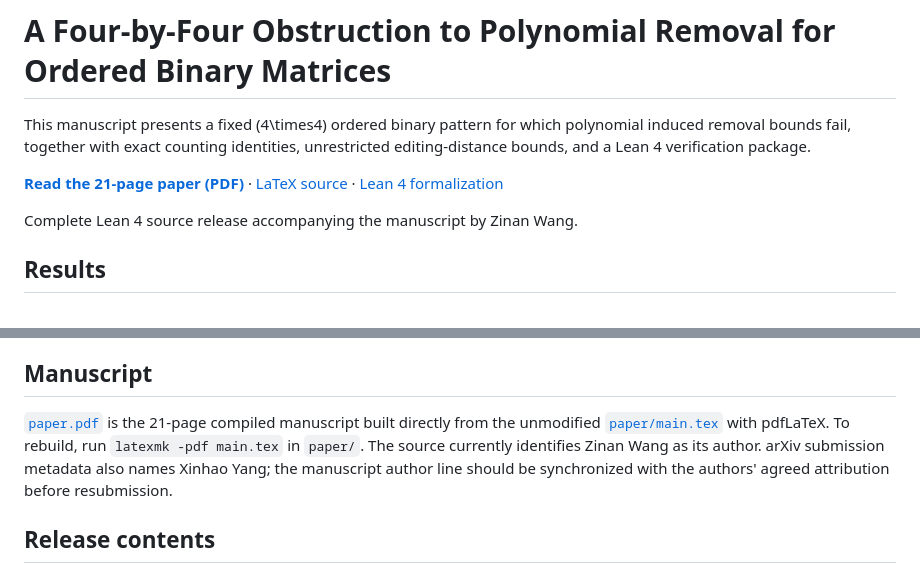
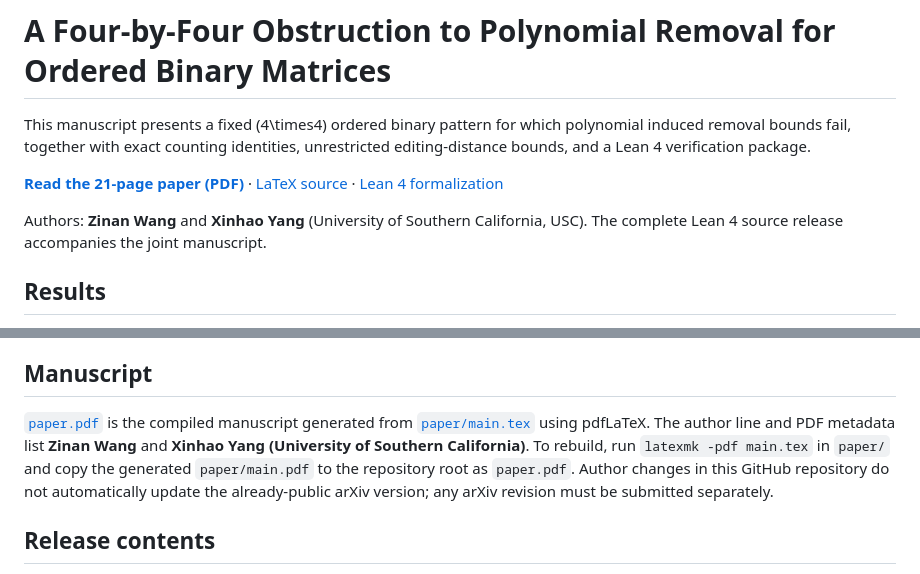
Before and after one commit to SovereignSteak/h4-ordered-matrix-removal, a Markdown page: README.md, 2 parts joined by grey strips. Rendered like a GitHub page.

Commit message:
Synchronize H4 repository authorship and USC affiliation

```diff
--- a/README.md
+++ b/README.md
@@ -4,7 +4,7 @@ This manuscript presents a fixed \(4\times4\) ordered binary pattern for which p
 
 **[Read the 21-page paper (PDF)](paper.pdf)** · [LaTeX source](paper/main.tex) · [Lean 4 formalization](formal_verification/)
 
-Complete Lean 4 source release accompanying the manuscript by Zinan Wang.
+Authors: **Zinan Wang** and **Xinhao Yang** (University of Southern California, USC). The complete Lean 4 source release accompanies the joint manuscript.
 
 ## Results
 
@@ -41,7 +41,7 @@ The pinned dependencies are recorded in `lake-manifest.json`. The script builds
 
 ## Manuscript
 
-[`paper.pdf`](paper.pdf) is the 21-page compiled manuscript built directly from the unmodified [`paper/main.tex`](paper/main.tex) with pdfLaTeX. To rebuild, run `latexmk -pdf main.tex` in `paper/`. The source currently identifies Zinan Wang as its author. arXiv submission metadata also names Xinhao Yang; the manuscript author line should be synchronized with the authors' agreed attribution before resubmission.
+[`paper.pdf`](paper.pdf) is the compiled manuscript generated from [`paper/main.tex`](paper/main.tex) using pdfLaTeX. The author line and PDF metadata list **Zinan Wang** and **Xinhao Yang (University of Southern California)**. To rebuild, run `latexmk -pdf main.tex` in `paper/` and copy the generated `paper/main.pdf` to the repository root as `paper.pdf`. Author changes in this GitHub repository do not automatically update the already-public arXiv version; any arXiv revision must be submitted separately.
 
 ## Release contents
 
```
